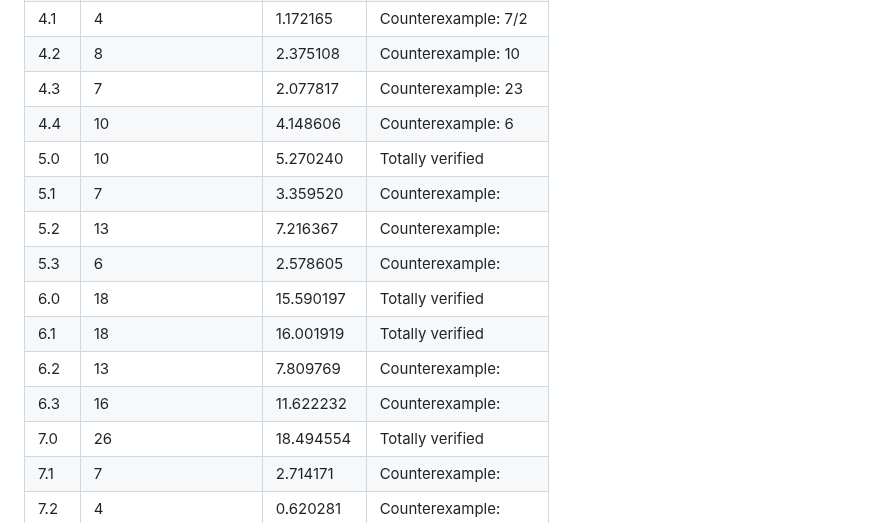
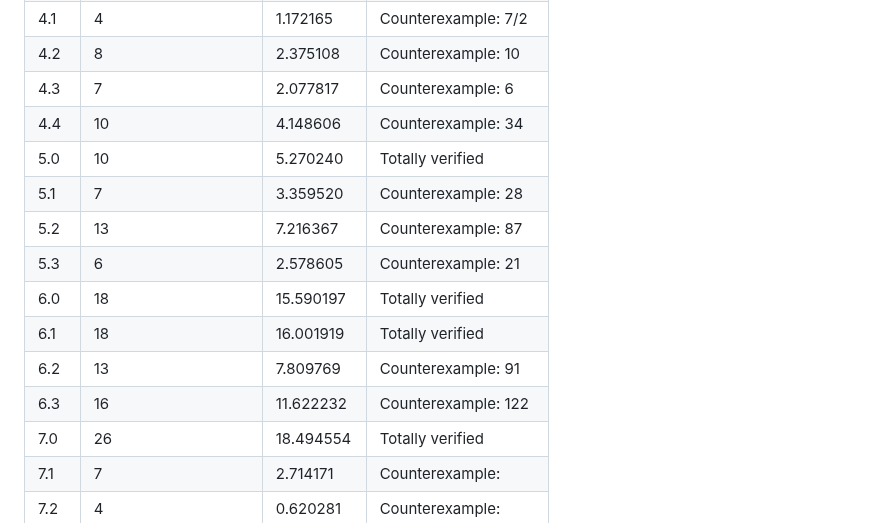
Before and after one commit to aabcliu/TBFV4J, a Markdown page: Experiment Result/Experiment_Result.md, the part around the change. Rendered like a GitHub page.

```diff
--- a/Experiment Result/Experiment_Result.md
+++ b/Experiment Result/Experiment_Result.md
@@ -17,16 +17,16 @@
 | 4.0   | 14                   | 9.111284  | Totally verified  |
 | 4.1   | 4                    | 1.172165  | Counterexample:  7/2    |
 | 4.2   | 8                    | 2.375108  | Counterexample:  10  |
-| 4.3   | 7                    | 2.077817  | Counterexample:   23 |
-| 4.4   | 10                   | 4.148606  | Counterexample:   6 |
+| 4.3   | 7                    | 2.077817  | Counterexample:   6 |
+| 4.4   | 10                   | 4.148606  | Counterexample:   34 |
 | 5.0   | 10                   | 5.270240  | Totally verified  |
-| 5.1   | 7                    | 3.359520  | Counterexample:    |
-| 5.2   | 13                   | 7.216367  | Counterexample:    |
-| 5.3   | 6                    | 2.578605  | Counterexample:    |
+| 5.1   | 7                    | 3.359520  | Counterexample:  28  |
+| 5.2   | 13                   | 7.216367  | Counterexample:   87 |
+| 5.3   | 6                    | 2.578605  | Counterexample:   21 |
 | 6.0   | 18                   | 15.590197 | Totally verified  |
 | 6.1   | 18                   | 16.001919 | Totally verified  |
-| 6.2   | 13                   | 7.809769  | Counterexample:    |
-| 6.3   | 16                   | 11.622232 | Counterexample:    |
+| 6.2   | 13                   | 7.809769  | Counterexample:  91    |
+| 6.3   | 16                   | 11.622232 | Counterexample:  122  |
 | 7.0   | 26                   | 18.494554 | Totally verified  |
 | 7.1   | 7                    | 2.714171  | Counterexample:    |
 | 7.2   | 4                    | 0.620281  | Counterexample:    |
```
